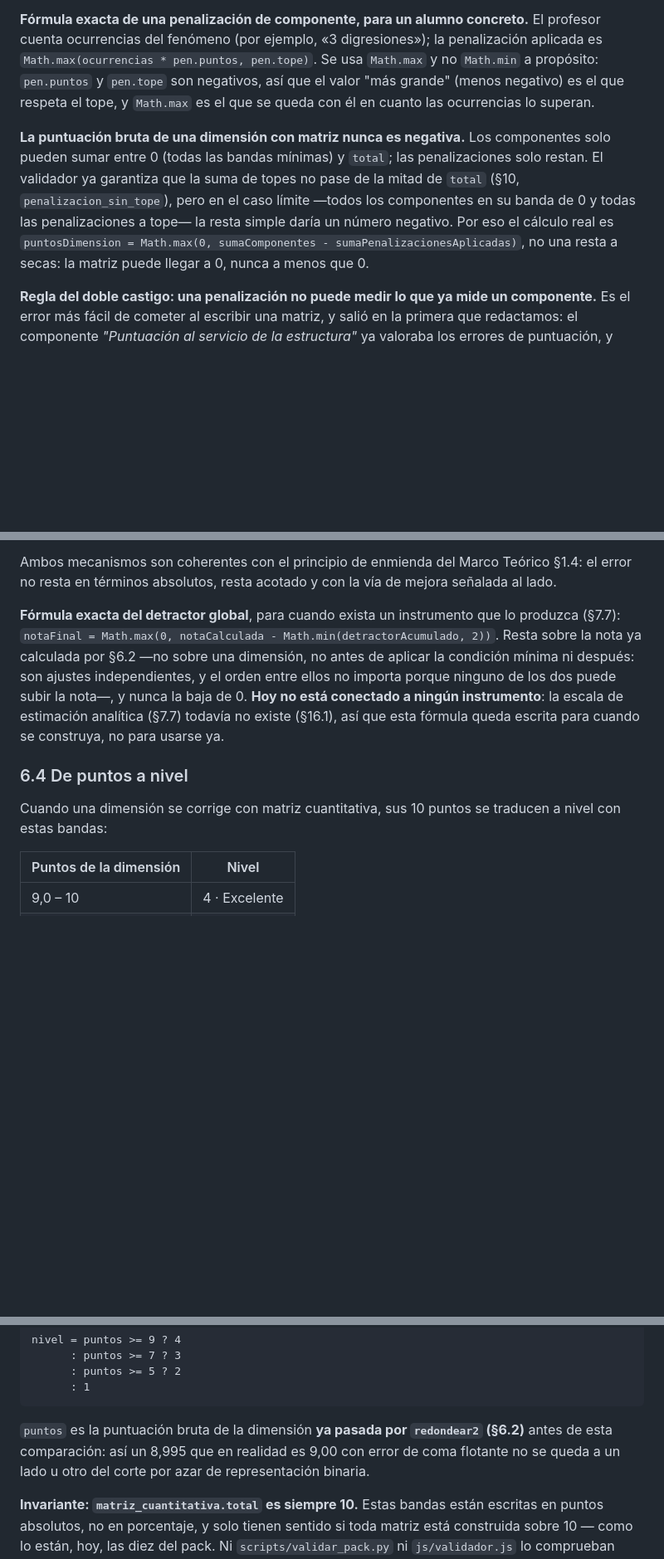
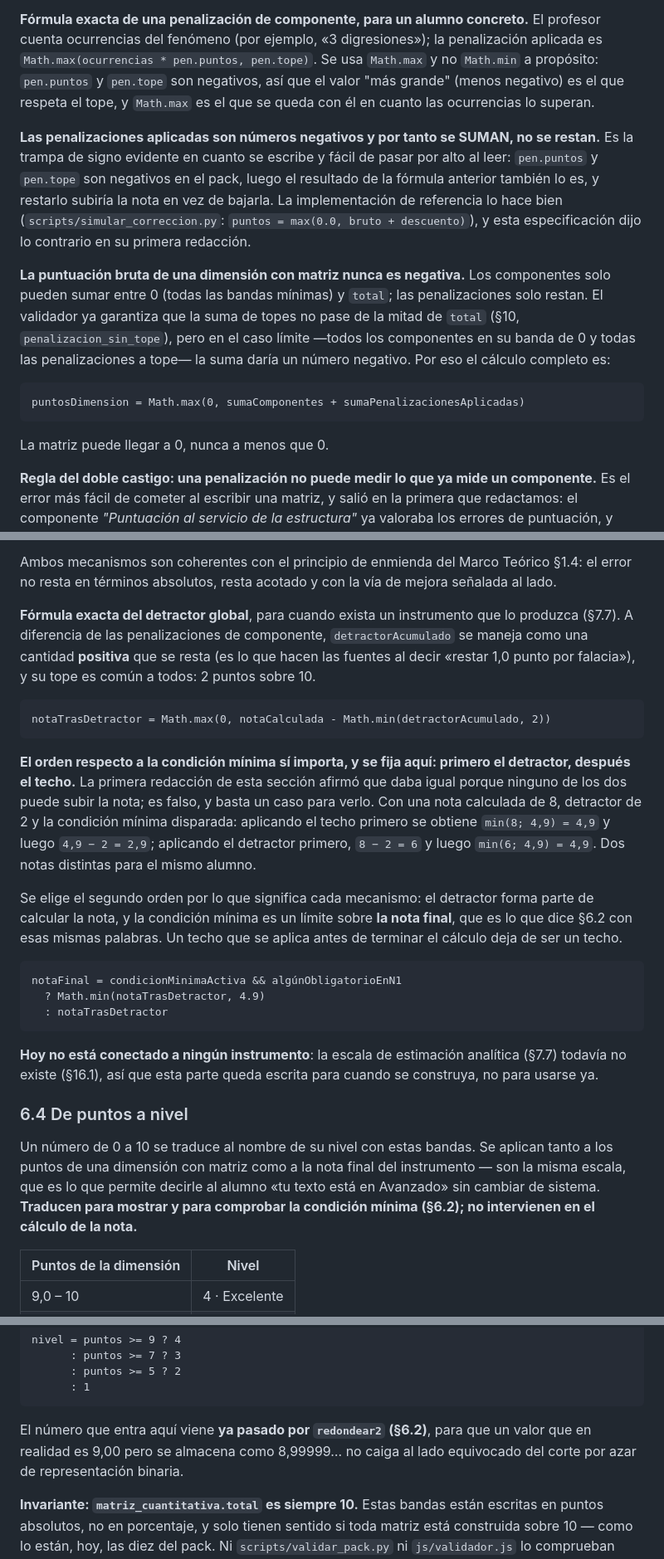
Before and after one commit to josele-duplex/rubricas, a Markdown page: docs/diseno/SDD.md, 3 parts joined by grey strips. Shown at 83% size. Rendered like a GitHub page; blank space fills up the shorter version.

````diff
--- a/docs/diseno/SDD.md
+++ b/docs/diseno/SDD.md
@@ -349,13 +369,24 @@ ocurrencias del fenómeno (por ejemplo, «3 digresiones»); la penalización apl
 `pen.puntos` y `pen.tope` son negativos, así que el valor "más grande" (menos negativo) es el que
 respeta el tope, y `Math.max` es el que se queda con él en cuanto las ocurrencias lo superan.
 
+**Las penalizaciones aplicadas son números negativos y por tanto se SUMAN, no se restan.** Es la
+trampa de signo evidente en cuanto se escribe y fácil de pasar por alto al leer: `pen.puntos` y
+`pen.tope` son negativos en el pack, luego el resultado de la fórmula anterior también lo es, y
+restarlo subiría la nota en vez de bajarla. La implementación de referencia lo hace bien
+(`scripts/simular_correccion.py`: `puntos = max(0.0, bruto + descuento)`), y esta especificación
+dijo lo contrario en su primera redacción.
+
 **La puntuación bruta de una dimensión con matriz nunca es negativa.** Los componentes solo pueden
 sumar entre 0 (todas las bandas mínimas) y `total`; las penalizaciones solo restan. El validador ya
 garantiza que la suma de topes no pase de la mitad de `total` (§10, `penalizacion_sin_tope`), pero
 en el caso límite —todos los componentes en su banda de 0 y todas las penalizaciones a tope— la
-resta simple daría un número negativo. Por eso el cálculo real es
-`puntosDimension = Math.max(0, sumaComponentes - sumaPenalizacionesAplicadas)`, no una resta a
-secas: la matriz puede llegar a 0, nunca a menos que 0.
+suma daría un número negativo. Por eso el cálculo completo es:
+
+```
+puntosDimension = Math.max(0, sumaComponentes + sumaPenalizacionesAplicadas)
+```
+
+La matriz puede llegar a 0, nunca a menos que 0.
 
 **Regla del doble castigo: una penalización no puede medir lo que ya mide un componente.** Es el error más fácil de cometer al escribir una matriz, y salió en la primera que redactamos: el componente *"Puntuación al servicio de la estructura"* ya valoraba los errores de puntuación, y encima había una penalización por párrafo largo sin puntos. El alumno pagaba dos veces por el mismo fenómeno.
 
@@ -368,17 +399,38 @@ De aquí salen dos consecuencias que el diseño adopta:
 
 Ambos mecanismos son coherentes con el principio de enmienda del Marco Teórico §1.4: el error no resta en términos absolutos, resta acotado y con la vía de mejora señalada al lado.
 
-**Fórmula exacta del detractor global**, para cuando exista un instrumento que lo produzca (§7.7):
-`notaFinal = Math.max(0, notaCalculada - Math.min(detractorAcumulado, 2))`. Resta sobre la nota ya
-calculada por §6.2 —no sobre una dimensión, no antes de aplicar la condición mínima ni después:
-son ajustes independientes, y el orden entre ellos no importa porque ninguno de los dos puede subir
-la nota—, y nunca la baja de 0. **Hoy no está conectado a ningún instrumento**: la escala de
-estimación analítica (§7.7) todavía no existe (§16.1), así que esta fórmula queda escrita para
-cuando se construya, no para usarse ya.
+**Fórmula exacta del detractor global**, para cuando exista un instrumento que lo produzca (§7.7).
+A diferencia de las penalizaciones de componente, `detractorAcumulado` se maneja como una cantidad
+**positiva** que se resta (es lo que hacen las fuentes al decir «restar 1,0 punto por falacia»), y
+su tope es común a todos: 2 puntos sobre 10.
+
+```
+notaTrasDetractor = Math.max(0, notaCalculada - Math.min(detractorAcumulado, 2))
+```
+
+**El orden respecto a la condición mínima sí importa, y se fija aquí: primero el detractor, después
+el techo.** La primera redacción de esta sección afirmó que daba igual porque ninguno de los dos
+puede subir la nota; es falso, y basta un caso para verlo. Con una nota calculada de 8, detractor de
+2 y la condición mínima disparada: aplicando el techo primero se obtiene `min(8; 4,9) = 4,9` y luego
+`4,9 − 2 = 2,9`; aplicando el detractor primero, `8 − 2 = 6` y luego `min(6; 4,9) = 4,9`. Dos notas
+distintas para el mismo alumno.
+
+Se elige el segundo orden por lo que significa cada mecanismo: el detractor forma parte de calcular
+la nota, y la condición mínima es un límite sobre **la nota final**, que es lo que dice §6.2 con esas
+mismas palabras. Un techo que se aplica antes de terminar el cálculo deja de ser un techo.
+
+```
+notaFinal = condicionMinimaActiva && algúnObligatorioEnN1
+  ? Math.min(notaTrasDetractor, 4.9)
+  : notaTrasDetractor
+```
+
+**Hoy no está conectado a ningún instrumento**: la escala de estimación analítica (§7.7) todavía no
+existe (§16.1), así que esta parte queda escrita para cuando se construya, no para usarse ya.
 
 ### 6.4 De puntos a nivel
 
-Cuando una dimensión se corrige con matriz cuantitativa, sus 10 puntos se traducen a nivel con estas bandas:
+Un número de 0 a 10 se traduce al nombre de su nivel con estas bandas. Se aplican tanto a los puntos de una dimensión con matriz como a la nota final del instrumento — son la misma escala, que es lo que permite decirle al alumno «tu texto está en Avanzado» sin cambiar de sistema. **Traducen para mostrar y para comprobar la condición mínima (§6.2); no intervienen en el cálculo de la nota.**
 
 | Puntos de la dimensión | Nivel |
 |---|---|
@@ -402,9 +454,9 @@ nivel = puntos >= 9 ? 4
       : 1
 ```
 
-`puntos` es la puntuación bruta de la dimensión **ya pasada por `redondear2` (§6.2)** antes de esta
-comparación: así un 8,995 que en realidad es 9,00 con error de coma flotante no se queda a un lado
-u otro del corte por azar de representación binaria.
+El número que entra aquí viene **ya pasado por `redondear2` (§6.2)**, para que un valor que en
+realidad es 9,00 pero se almacena como 8,99999… no caiga al lado equivocado del corte por azar de
+representación binaria.
 
 **Invariante: `matriz_cuantitativa.total` es siempre 10.** Estas bandas están escritas en puntos
 absolutos, no en porcentaje, y solo tienen sentido si toda matriz está construida sobre 10 — como
````
Also changed, not shown: other parts of docs/diseno/SDD.md (+46 -16 lines).
